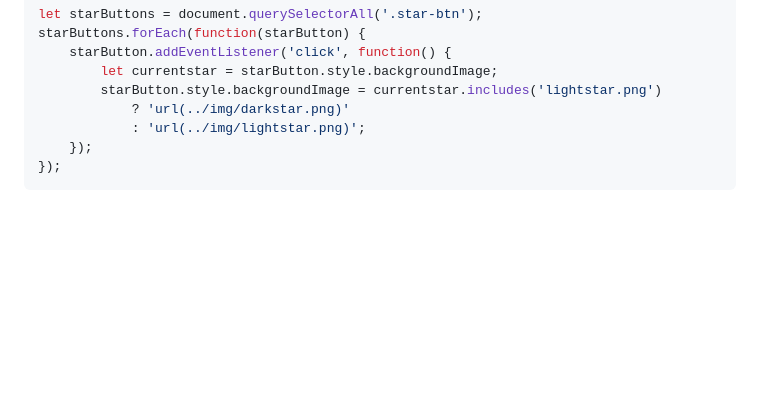
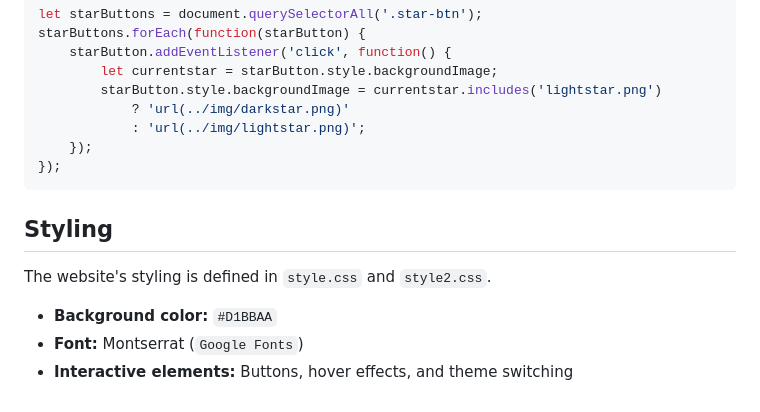
Before and after one commit to dlotsss/dlotsss.github.io, a Markdown page: README.md, the part around the change. Rendered like a GitHub page; blank space fills up the shorter version.

````diff
--- a/README.md
+++ b/README.md
@@ -89,3 +89,8 @@ starButtons.forEach(function(starButton) {
     });
 });
 ```
+## **Styling**
+The website's styling is defined in `style.css` and `style2.css`.
+- **Background color:** `#D1BBAA`
+- **Font:** Montserrat (`Google Fonts`)
+- **Interactive elements:** Buttons, hover effects, and theme switching
````
